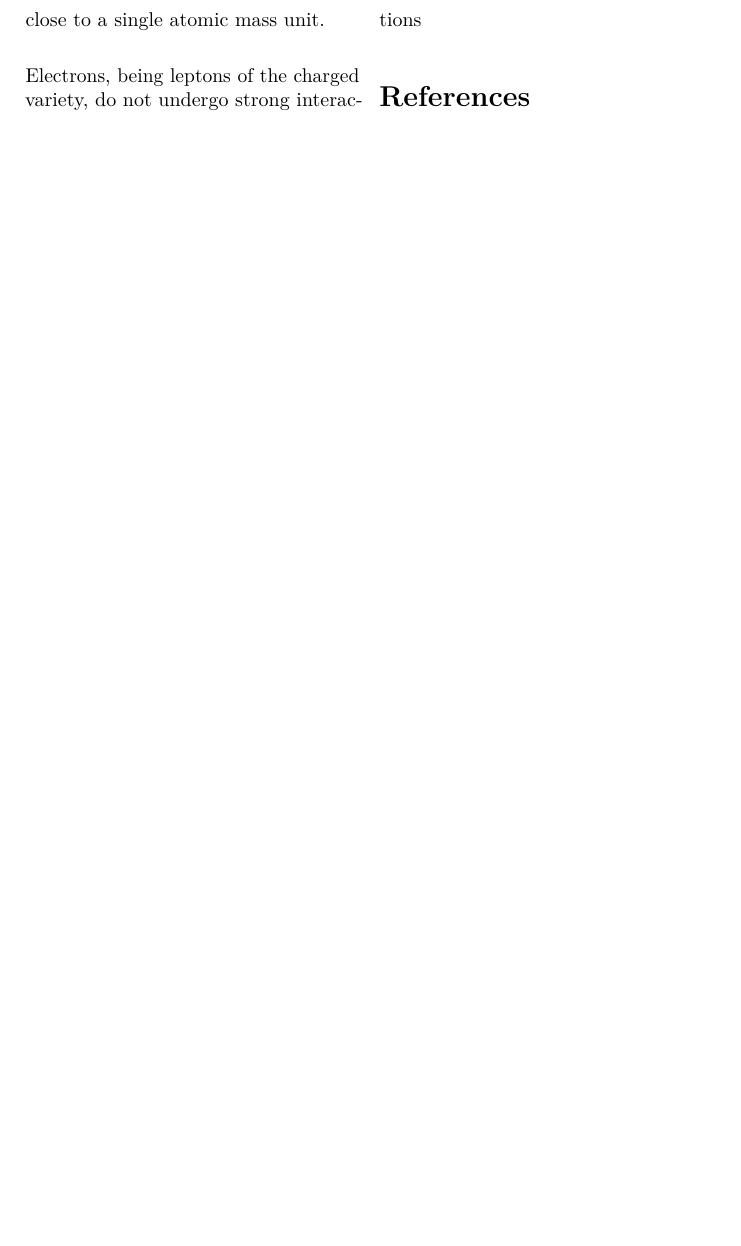
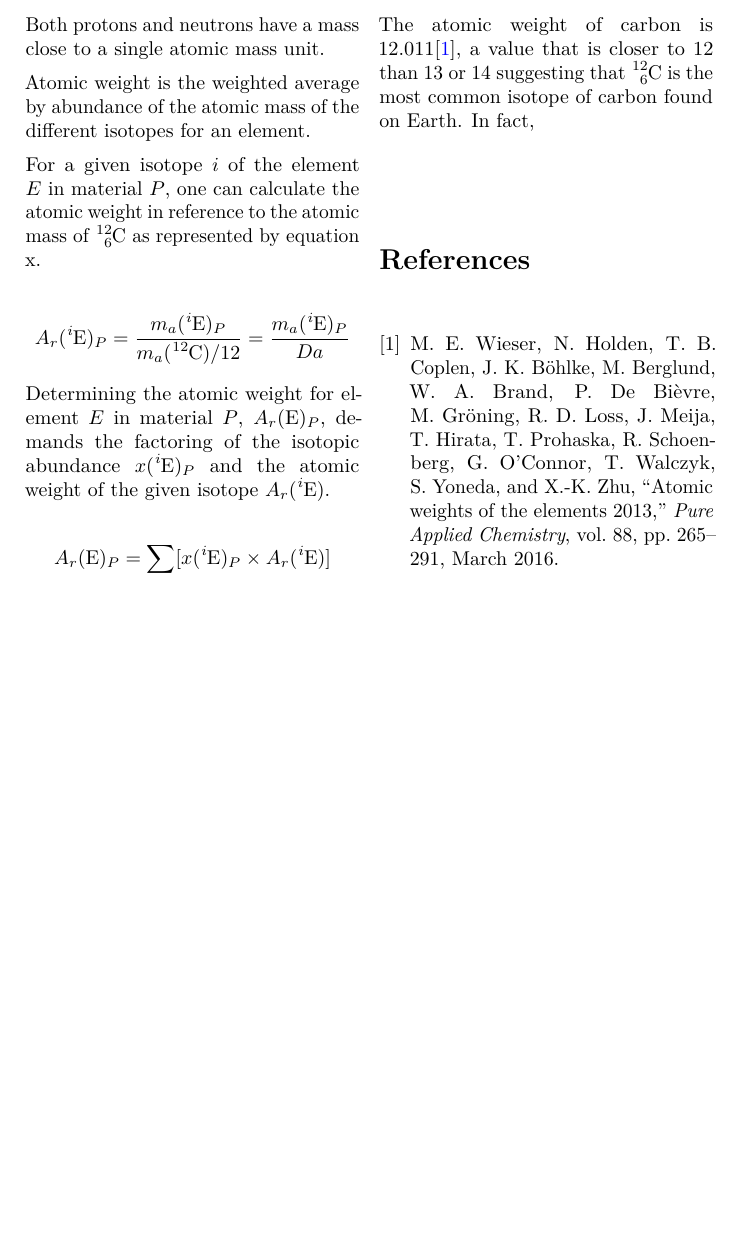
Before and after one commit to vidbina/chem-notes, a LaTeX document (doc.tex, which reads notes.tex): part of page 3 of 4, cut at the place of the change, the shorter picture padded with empty space. Compiled offline with pdfLaTeX.

Commit message:
atomic weight and isotropic abundance

```diff
--- a/notes.tex
+++ b/notes.tex
@@ -114,7 +116,30 @@ the quarks and the energy of the gluon fields that bind the quarks together.
 
 Both protons and neutrons have a mass close to a single atomic mass unit.
 
-Electrons, being leptons of the charged variety, do
-not undergo strong interactions
+%Electrons, being leptons of the charged variety, do not undergo strong
+%interactions
+
+Atomic weight is the weighted average by abundance of the atomic mass of the
+different isotopes for an element.
+
+For a given isotope $i$ of the element $E$ in material $P$, one can calculate
+the atomic weight in reference to the atomic mass of \ce{^{12}_{6}}C as
+represented by equation x.
+
+$$A_r(\mathrm { \ce{^i}E })_P = \frac{m_a(\mathrm { \ce{^i}E })_P}{m_a(\mathrm { \ce{^{12}}C })/12} = \frac{m_a(\mathrm { \ce{^i}E })_P}{Da}$$
+
+Determining the atomic weight for element $E$ in material $P$,
+$A_r(\mathrm E)_P$, demands the factoring of the isotopic abundance
+$x(\mathrm { \ce{^{i}E} })_P$ and the atomic weight of the given isotope
+$A_r(\mathrm { \ce{^i}E })$.
+
+$$A_r(\mathrm E)_P = \sum [x(\mathrm { \ce{^i}E })_P \times A_r( \mathrm { \ce{^i}E } )]$$
+
+The atomic weight of carbon is \num{12.011}\cite{atomic-weights-2013}, a value
+that is closer to \num{12} than \num{13} or \num{14} suggesting that
+\ce{^{12}_{6}}C is the most common isotope of carbon found on Earth. In fact,
+
+
+
 
 % \subsection{Models}
```
Also changed, not shown: references.bib (+13 -0 lines), notes.tex (8 more changed lines).
